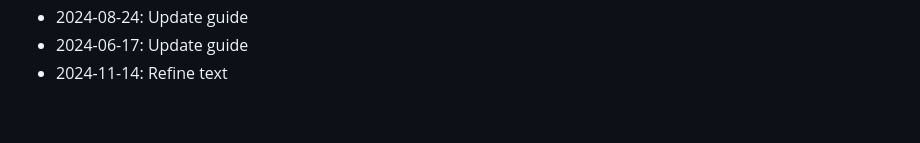
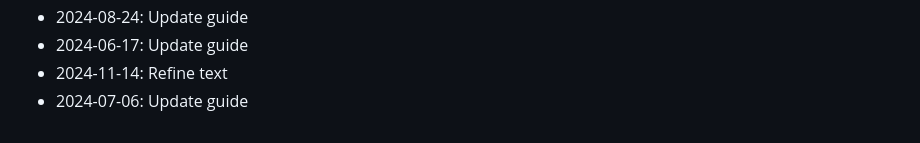
Before and after one commit to rflvfx/skills-ui, a Markdown page: CHANGELOG.md, the part around the change. Rendered like a GitHub page.

Commit message:
Update guide

```diff
--- a/CHANGELOG.md
+++ b/CHANGELOG.md
@@ -435,3 +435,4 @@
 - 2024-08-24: Update guide
 - 2024-06-17: Update guide
 - 2024-11-14: Refine text
+- 2024-07-06: Update guide
```
